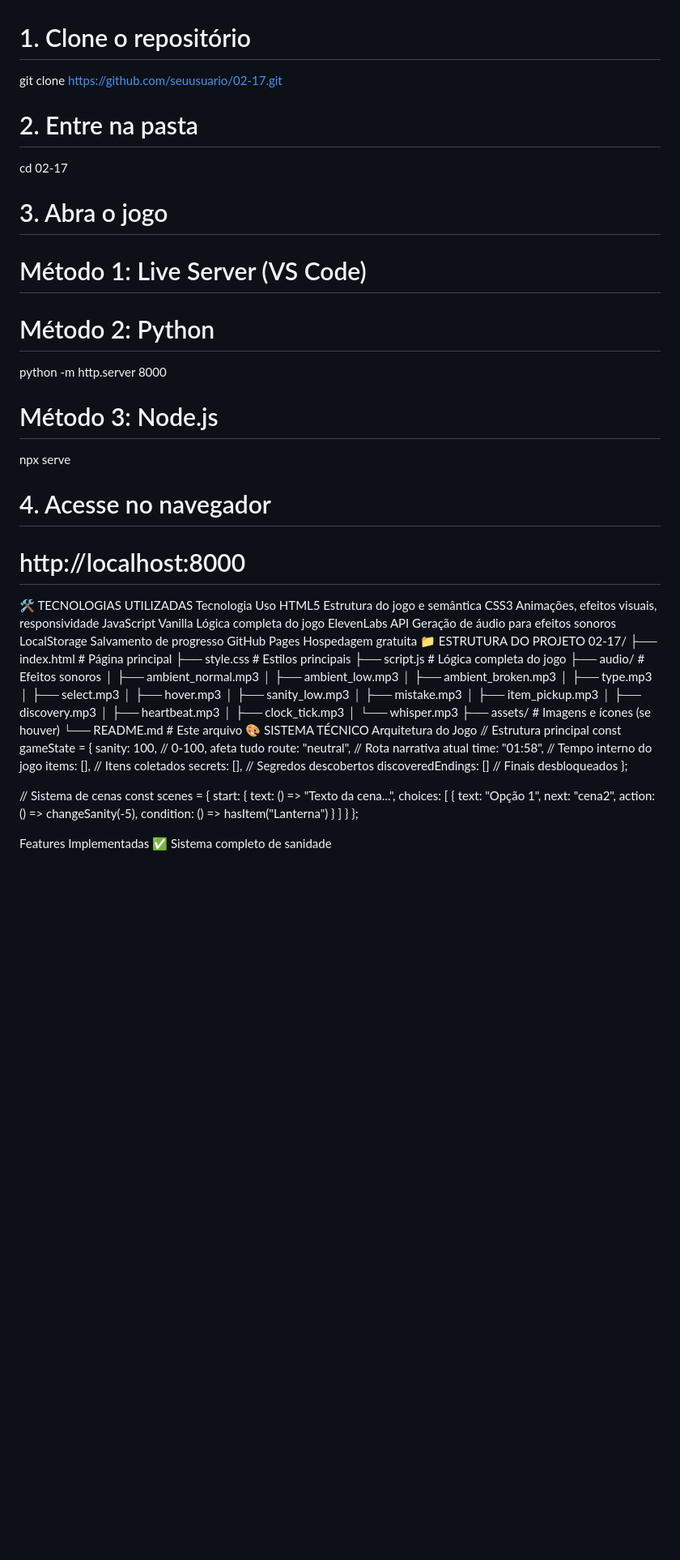
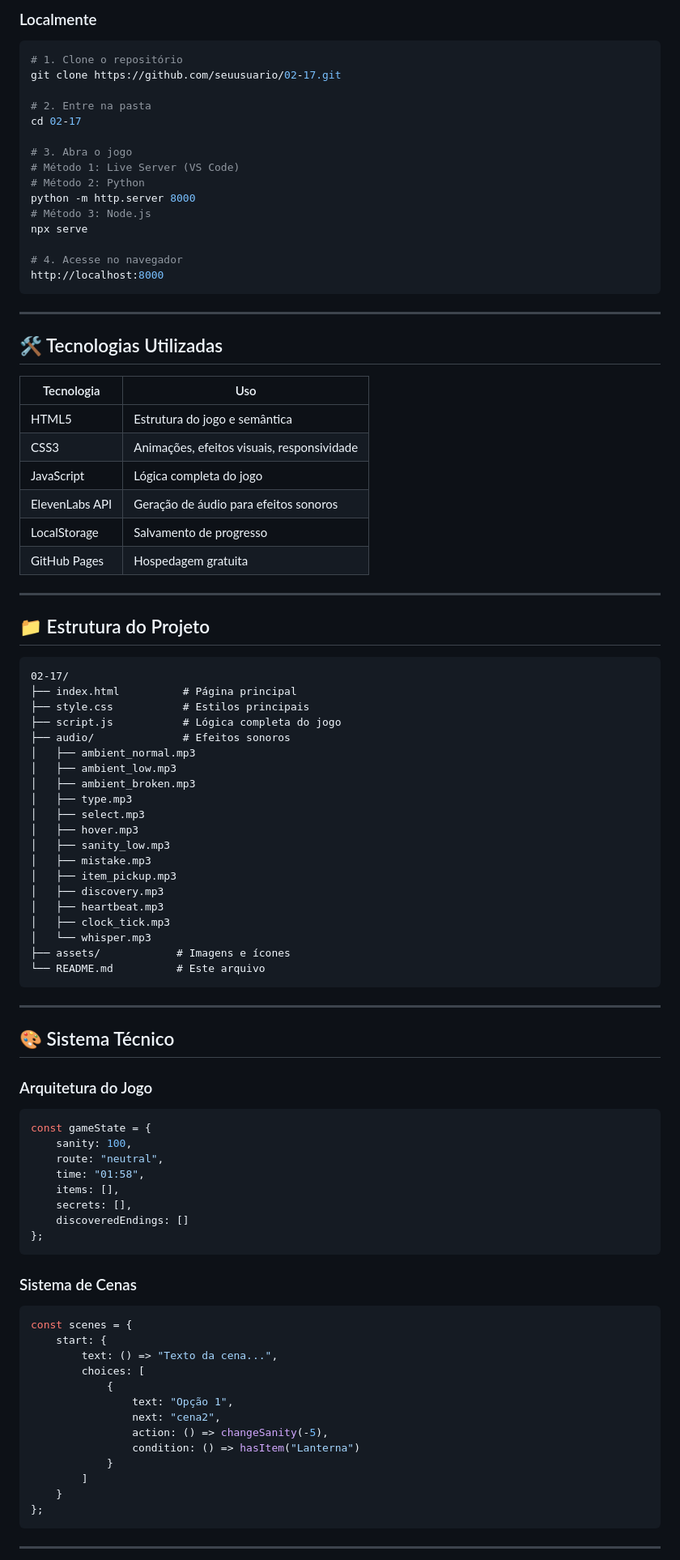
Before and after one commit to KaiqueMendess/02-17---O-Turno-da-Madrugada, a Markdown page: README.md, the part around one of its changes. Shown at 81% size. Rendered like a GitHub page; blank space fills up the shorter version.

Commit message:
Refactor README for improved structure and clarity
Updated the README to enhance formatting, improve clarity, and add new sections.

````diff
--- a/README.md
+++ b/README.md
@@ -57,4 +66,7 @@ Localmente
 
+### Localmente
+
+```bash
 # 1. Clone o repositório
 git clone https://github.com/seuusuario/02-17.git
 
@@ -69,22 +81,32 @@ python -m http.server 8000
 npx serve
 
 # 4. Acesse no navegador
-# http://localhost:8000
+http://localhost:8000
+```
 
-🛠️ TECNOLOGIAS UTILIZADAS
-Tecnologia	Uso
-HTML5	Estrutura do jogo e semântica
-CSS3	Animações, efeitos visuais, responsividade
-JavaScript Vanilla	Lógica completa do jogo
-ElevenLabs API	Geração de áudio para efeitos sonoros
-LocalStorage	Salvamento de progresso
-GitHub Pages	Hospedagem gratuita
-📁 ESTRUTURA DO PROJETO
+---
+
+## 🛠️ Tecnologias Utilizadas
+
+| Tecnologia     | Uso                                        |
+| -------------- | ------------------------------------------ |
+| HTML5          | Estrutura do jogo e semântica              |
+| CSS3           | Animações, efeitos visuais, responsividade |
+| JavaScript     | Lógica completa do jogo                    |
+| ElevenLabs API | Geração de áudio para efeitos sonoros      |
+| LocalStorage   | Salvamento de progresso                    |
+| GitHub Pages   | Hospedagem gratuita                        |
+
+---
+
+## 📁 Estrutura do Projeto
+
+```
 02-17/
-├── index.html              # Página principal
-├── style.css              # Estilos principais
-├── script.js             # Lógica completa do jogo
-├── audio/                # Efeitos sonoros
+├── index.html          # Página principal
+├── style.css           # Estilos principais
+├── script.js           # Lógica completa do jogo
+├── audio/              # Efeitos sonoros
 │   ├── ambient_normal.mp3
 │   ├── ambient_low.mp3
 │   ├── ambient_broken.mp3
@@ -98,21 +120,30 @@ GitHub Pages	Hospedagem gratuita
 │   ├── heartbeat.mp3
 │   ├── clock_tick.mp3
 │   └── whisper.mp3
-├── assets/               # Imagens e ícones (se houver)
-└── README.md            # Este arquivo
-🎨 SISTEMA TÉCNICO
-Arquitetura do Jogo
-// Estrutura principal
+├── assets/            # Imagens e ícones
+└── README.md          # Este arquivo
+```
+
+---
+
+## 🎨 Sistema Técnico
+
+### Arquitetura do Jogo
+
+```js
 const gameState = {
-    sanity: 100,            // 0-100, afeta tudo
-    route: "neutral",       // Rota narrativa atual
-    time: "01:58",         // Tempo interno do jogo
-    items: [],             // Itens coletados
-    secrets: [],           // Segredos descobertos
-    discoveredEndings: []  // Finais desbloqueados
+    sanity: 100,
+    route: "neutral",
+    time: "01:58",
+    items: [],
+    secrets: [],
+    discoveredEndings: []
 };
+```
 
-// Sistema de cenas
+### Sistema de Cenas
+
+```js
 const scenes = {
     start: {
         text: () => "Texto da cena...",
@@ -126,7 +157,7 @@ const scenes = {
         ]
     }
 };
+```
 
-Features Implementadas
-✅ Sistema completo de sanidade
+---
 
````
Also changed, not shown: other parts of README.md (+121 -145 lines).
